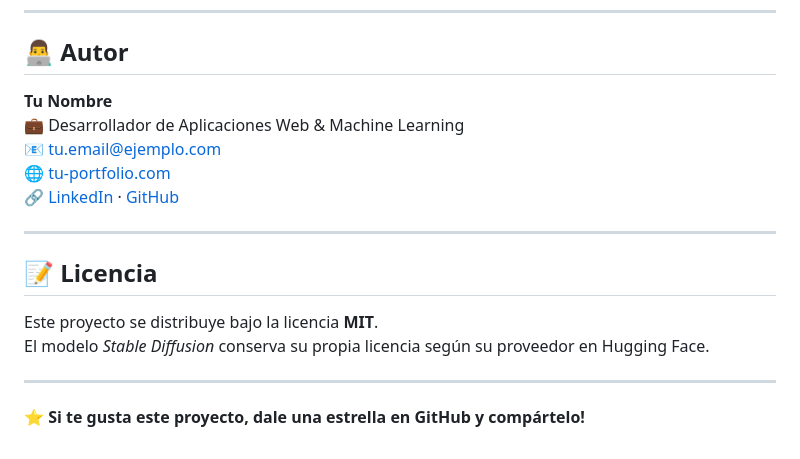
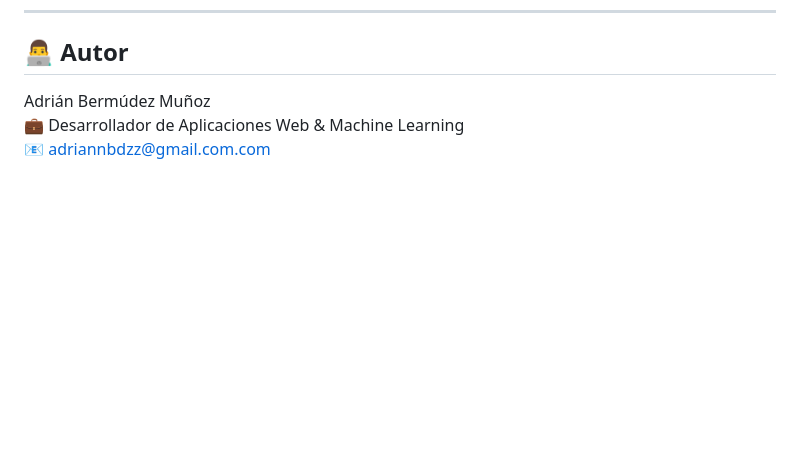
Before and after one commit to AdriannBdzz/sd-app, a Markdown page: README.md, the part around one of its changes. Rendered like a GitHub page; blank space fills up the shorter version.

Commit message:
Update README with project details and instructions

```diff
--- a/README.md
+++ b/README.md
@@ -207,19 +205,6 @@ sd-app/
 
 ## 👨‍💻 Autor
 
-**Tu Nombre**
+Adrián Bermúdez Muñoz
 💼 Desarrollador de Aplicaciones Web & Machine Learning
-📧 tu.email@ejemplo.com
-🌐 [tu-portfolio.com](https://tu-portfolio.com)
-🔗 [LinkedIn](https://linkedin.com/in/tuusuario) · [GitHub](https://github.com/yourusername)
-
----
-
-## 📝 Licencia
-
-Este proyecto se distribuye bajo la licencia **MIT**.
-El modelo *Stable Diffusion* conserva su propia licencia según su proveedor en Hugging Face.
-
----
-
-⭐ **Si te gusta este proyecto, dale una estrella en GitHub y compártelo!**
+📧 adriannbdzz@gmail.com.com
```
Also changed, not shown: other parts of README.md (+0 -2 lines).
